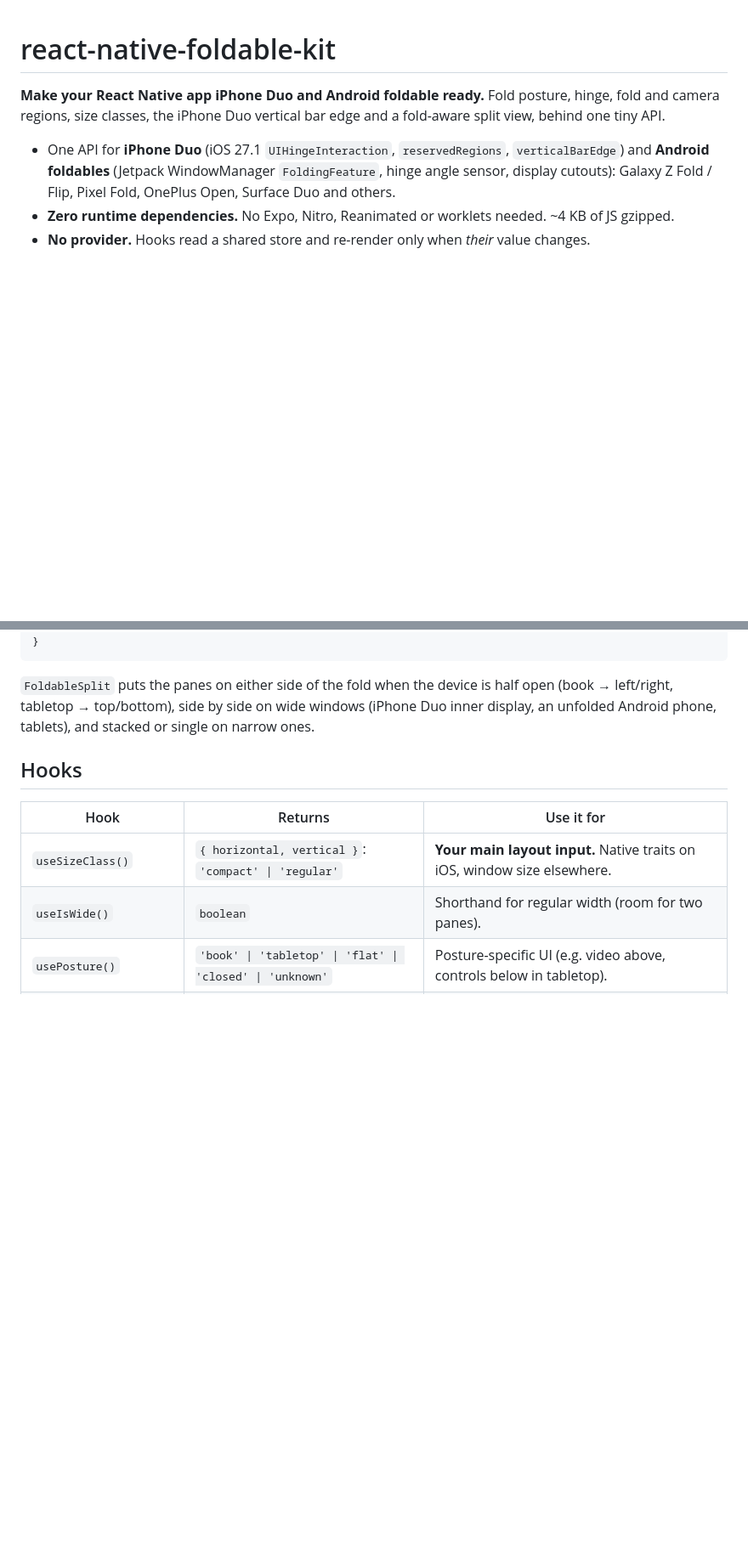
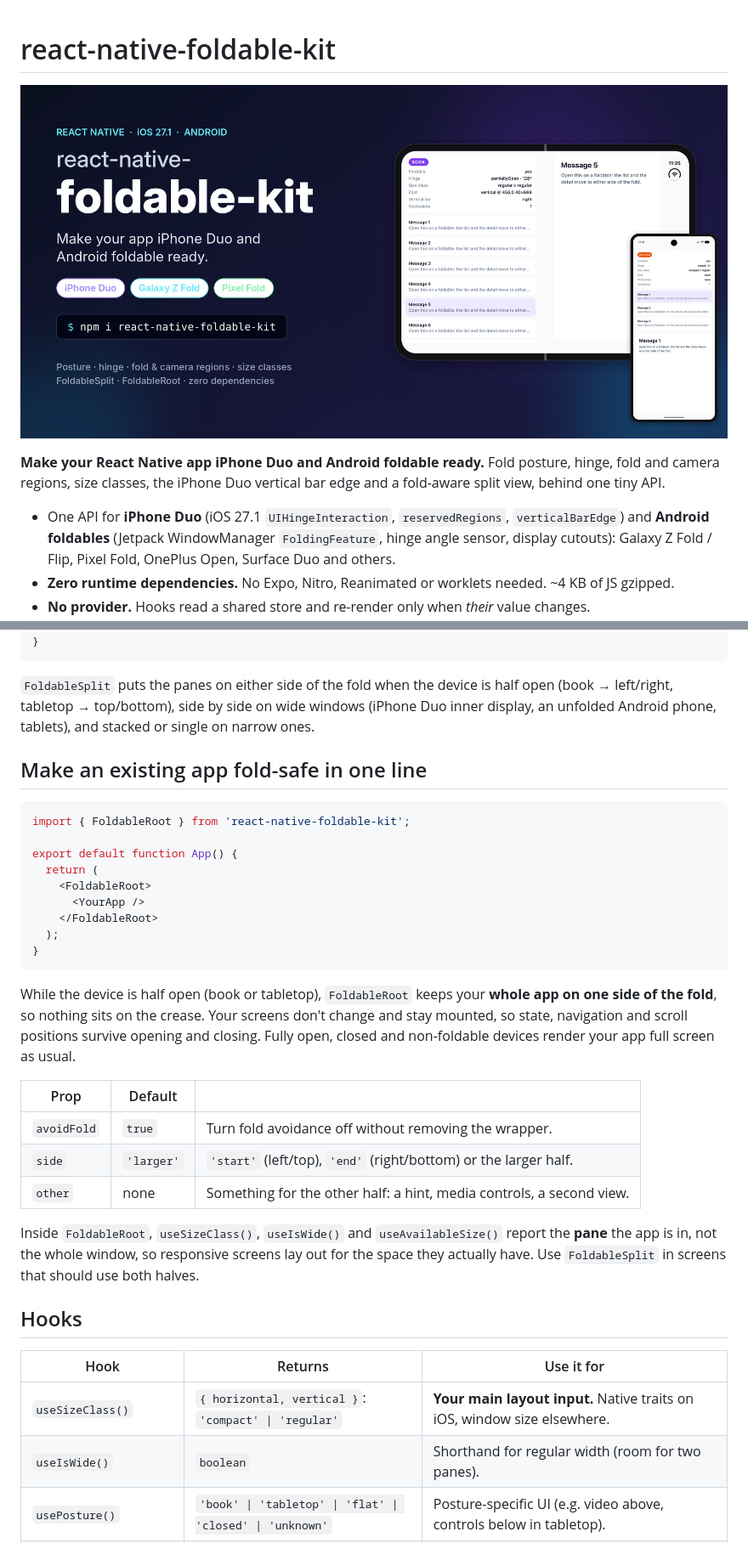
Before and after one commit to aravi365/react-native-foldable-kit, a Markdown page: README.md, 2 parts joined by grey strips. Shown at 85% size. Drawn GitHub-style; pictures changed too: docs/cover.png (added); blank space fills up the shorter version.

Commit message:
Add FoldableRoot and useAvailableSize; add repo cover (0.2.0)

````diff
--- a/README.md
+++ b/README.md
@@ -1,4 +1,6 @@
 # react-native-foldable-kit
+
+![react-native-foldable-kit: make your React Native app iPhone Duo and Android foldable ready](https://raw.githubusercontent.com/aravi365/react-native-foldable-kit/main/docs/cover.png)
 
 **Make your React Native app iPhone Duo and Android foldable ready.** Fold posture, hinge, fold and camera regions, size classes, the iPhone Duo vertical bar edge and a fold-aware split view, behind one tiny API.
 
@@ -60,6 +62,30 @@ export function Mail() {
 
 `FoldableSplit` puts the panes on either side of the fold when the device is half open (book → left/right, tabletop → top/bottom), side by side on wide windows (iPhone Duo inner display, an unfolded Android phone, tablets), and stacked or single on narrow ones.
 
+## Make an existing app fold-safe in one line
+
+```tsx
+import { FoldableRoot } from 'react-native-foldable-kit';
+
+export default function App() {
+  return (
+    <FoldableRoot>
+      <YourApp />
+    </FoldableRoot>
+  );
+}
+```
+
+While the device is half open (book or tabletop), `FoldableRoot` keeps your **whole app on one side of the fold**, so nothing sits on the crease. Your screens don't change and stay mounted, so state, navigation and scroll positions survive opening and closing. Fully open, closed and non-foldable devices render your app full screen as usual.
+
+| Prop | Default | |
+|---|---|---|
+| `avoidFold` | `true` | Turn fold avoidance off without removing the wrapper. |
+| `side` | `'larger'` | `'start'` (left/top), `'end'` (right/bottom) or the larger half. |
+| `other` | none | Something for the other half: a hint, media controls, a second view. |
+
+Inside `FoldableRoot`, `useSizeClass()`, `useIsWide()` and `useAvailableSize()` report the **pane** the app is in, not the whole window, so responsive screens lay out for the space they actually have. Use `FoldableSplit` in screens that should use both halves.
+
 ## Hooks
 
 | Hook | Returns | Use it for |
````
Also changed, not shown: other parts of README.md (+1 -0 lines), docs/social-preview.png (added), 10 other files.
